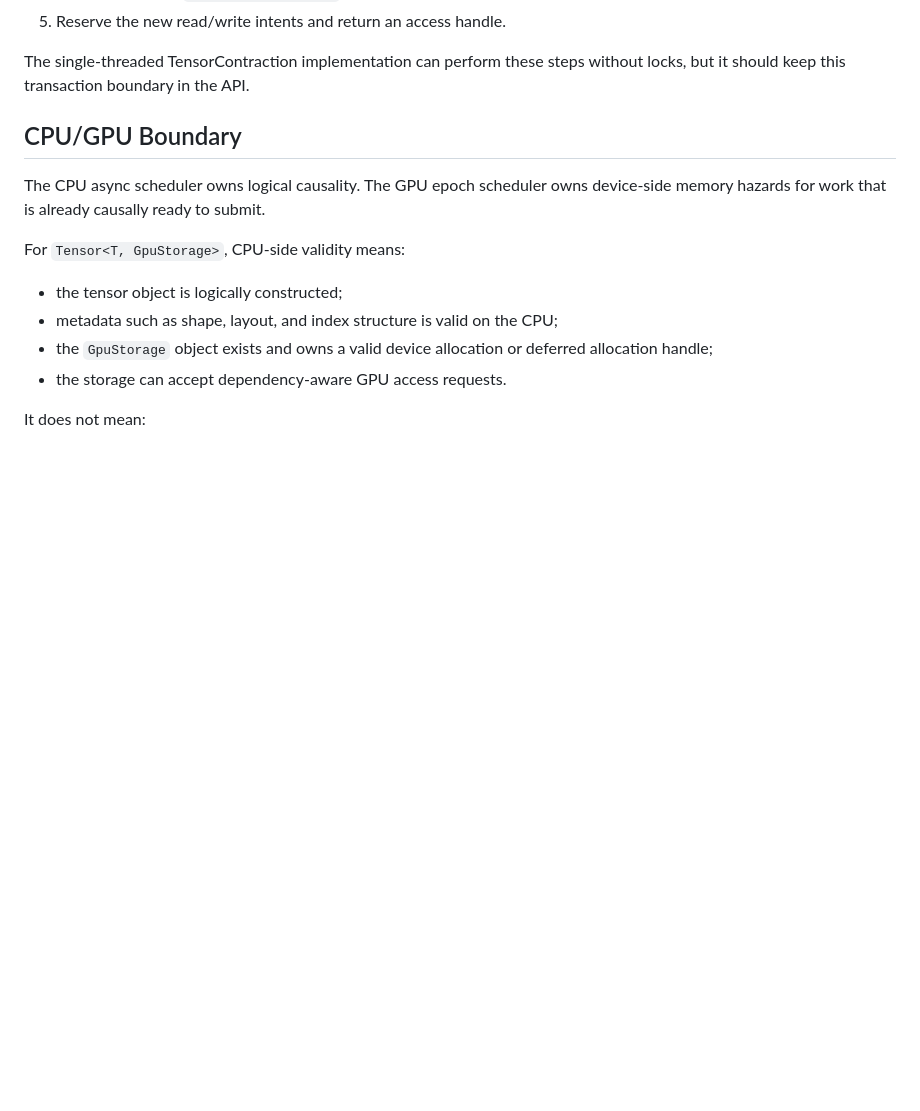
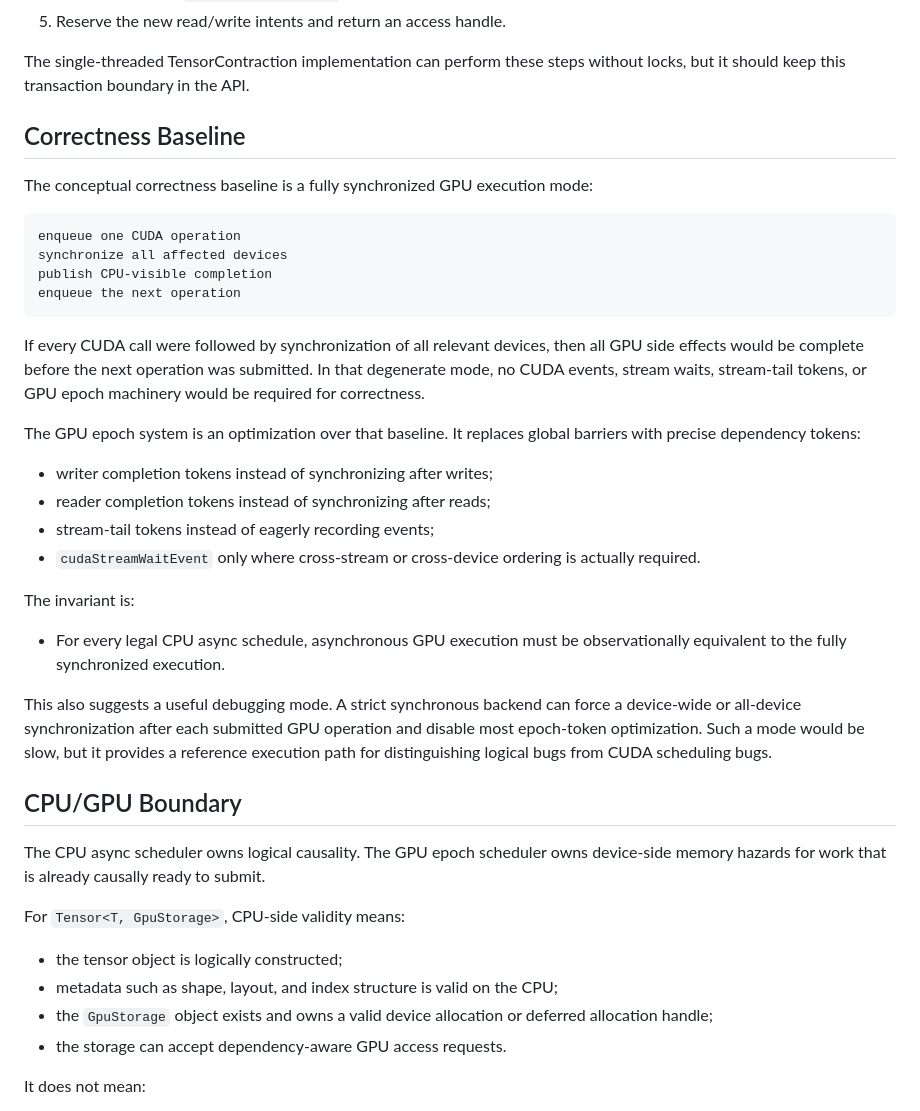
Before and after one commit to ianmccul/uni20, a Markdown page: docs/gpu_epoch_design_draft.md, the part around the change. Rendered like a GitHub page; blank space fills up the shorter version.

Commit message:
docs: add GPU epoch correctness baseline
Document the fully synchronized CUDA execution model as the conceptual correctness baseline for GPU epochs. The asynchronous scheduler should be observationally equivalent to synchronizing all affected devices after each operation, and the same mode can serve as a slow debugging backend.

````diff
--- a/docs/gpu_epoch_design_draft.md
+++ b/docs/gpu_epoch_design_draft.md
@@ -119,6 +119,42 @@ section over the relevant `GpuEpochContext`s and stream-slot state:
 
 The single-threaded TensorContraction implementation can perform these steps
 without locks, but it should keep this transaction boundary in the API.
+
+## Correctness Baseline
+
+The conceptual correctness baseline is a fully synchronized GPU execution mode:
+
+```text
+enqueue one CUDA operation
+synchronize all affected devices
+publish CPU-visible completion
+enqueue the next operation
+```
+
+If every CUDA call were followed by synchronization of all relevant devices, then
+all GPU side effects would be complete before the next operation was submitted.
+In that degenerate mode, no CUDA events, stream waits, stream-tail tokens, or GPU
+epoch machinery would be required for correctness.
+
+The GPU epoch system is an optimization over that baseline.  It replaces global
+barriers with precise dependency tokens:
+
+- writer completion tokens instead of synchronizing after writes;
+- reader completion tokens instead of synchronizing after reads;
+- stream-tail tokens instead of eagerly recording events;
+- `cudaStreamWaitEvent` only where cross-stream or cross-device ordering is
+  actually required.
+
+The invariant is:
+
+- For every legal CPU async schedule, asynchronous GPU execution must be
+  observationally equivalent to the fully synchronized execution.
+
+This also suggests a useful debugging mode.  A strict synchronous backend can
+force a device-wide or all-device synchronization after each submitted GPU
+operation and disable most epoch-token optimization.  Such a mode would be slow,
+but it provides a reference execution path for distinguishing logical bugs from
+CUDA scheduling bugs.
 
 ## CPU/GPU Boundary
 
````
